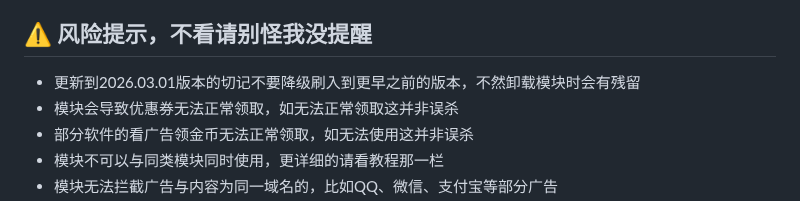
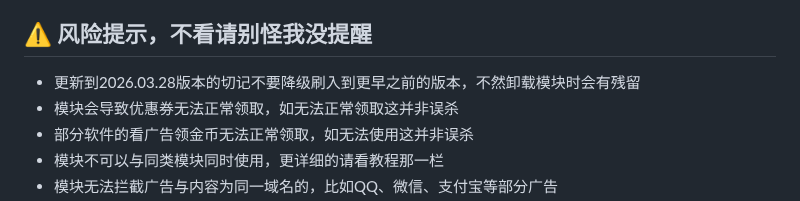
Before and after one commit to liuzq2002/Adguard-Home-For-Magisk-Mod, a Markdown page: README.md, the part around the change. Drawn GitHub-style.

```diff
--- a/README.md
+++ b/README.md
@@ -8,7 +8,7 @@
 - 已经兼容了Surfing、Box、AkashaProxy代理模块，其余的暂不兼容
 - 不看教程不要来找我反馈，点此链接直接跳转到教程：[点击跳转](https://github.com/liuzq2002/Adguard-Home-For-Magisk-Mod/tree/main?tab=readme-ov-file#-%E6%95%99%E7%A8%8B%E4%B8%8D%E7%9C%8B%E7%9A%84%E8%AF%9D%E5%87%BA%E4%BA%8B%E5%88%AB%E5%88%B0%E5%A4%84%E6%89%BE%E6%88%91%E9%97%AE%E9%A2%98)
 ## ⚠️ 风险提示，不看请别怪我没提醒
-- 更新到2026.03.01版本的切记不要降级刷入到更早之前的版本，不然卸载模块时会有残留
+- 更新到2026.03.28版本的切记不要降级刷入到更早之前的版本，不然卸载模块时会有残留
 - 模块会导致优惠券无法正常领取，如无法正常领取这并非误杀
 - 部分软件的看广告领金币无法正常领取，如无法使用这并非误杀
 - 模块不可以与同类模块同时使用，更详细的请看教程那一栏
```
